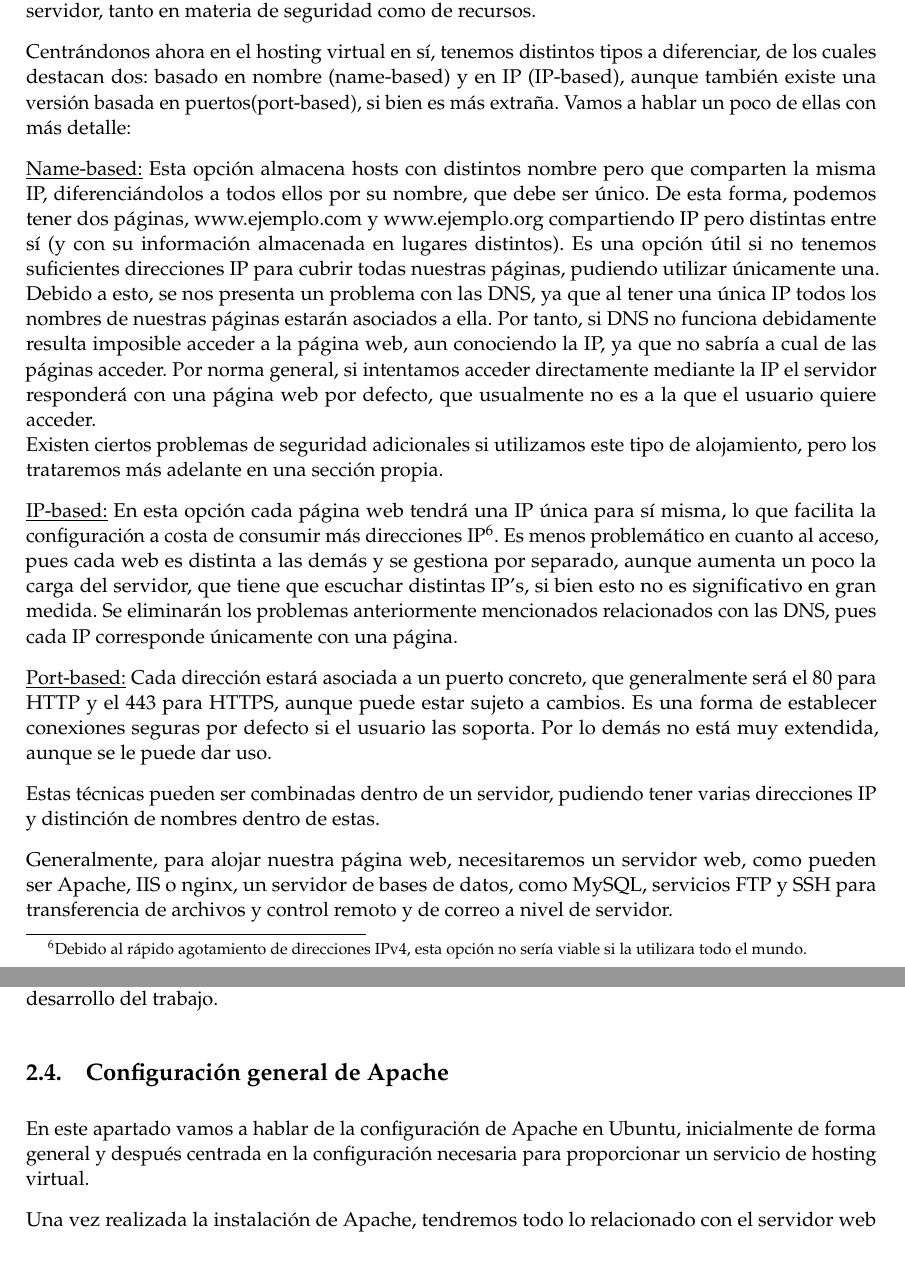
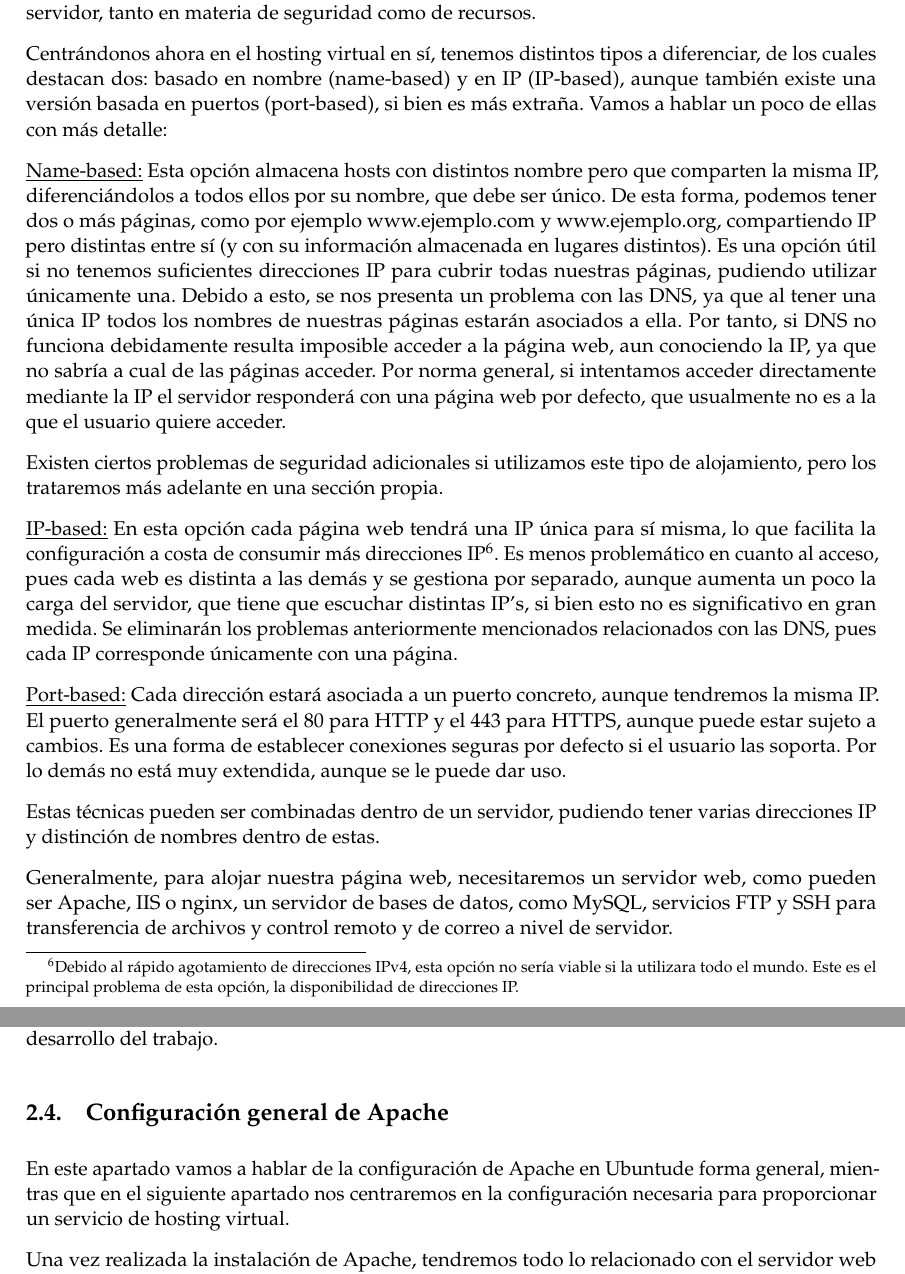
Before and after one commit to JCEntrena/virtualhosting, a LaTeX document (trabajo.tex): two parts of pages 4 and 5 of 11, joined at a grey line, cut so that both start at the same text. Compiled offline with pdfLaTeX.

Commit message:
Commit final.

```diff
--- a/trabajo.tex
+++ b/trabajo.tex
@@ -155,20 +155,19 @@ La nube es bastante joven aun, por lo que le queda un desarrollo importante a lo
 
 \subsection{Virtual Hosting}
 
-El concepto de Virtual Hosting se refiere al método para alojar múltiples dominios en un único servidor, lo que permite a dicho servidor compartir su funcionalidad entre los distintos dominios, como por ejemplo la memoria o el procesador. Uno de sus principales usos es el almacenamiento web compartido, un servicio donde cada sitio web ocupa una parte del servidor, que está contectado a internet. Es la forma de almacenamiento más económica, pues permite a todo aquel que quiera tener una página web alojarla a un precio mucho más barato que si tuviera que alquilar un servidor completo, ya que se reparten los gastos de mantenimiento y alquiler del servidor entre todos los usuarios.
-
-Gracias a esto también se permite un mayor aprovechamiento de los servidores, los cuales tienen cada vez más capacidad de cómputo y podrían quedar desaprovechados si únicamente alojasen una web.
+El concepto de Virtual Hosting se refiere al método para alojar múltiples dominios en un único servidor, lo que permite a dicho servidor compartir su funcionalidad entre los distintos dominios, como por ejemplo la memoria o el procesador. Uno de sus principales usos es el almacenamiento web compartido, un servicio donde cada sitio web ocupa una parte del servidor, que está contectado a internet. Es la forma de almacenamiento más económica, pues permite a todo aquel que quiera tener una página web alojarla a un precio mucho más barato que si tuviera que alquilar un servidor completo, ya que se reparten los gastos de mantenimiento y alquiler del servidor entre todos los usuarios. Gracias a esto también se permite un mayor aprovechamiento de los servidores, los cuales tienen cada vez más capacidad de cómputo y podrían quedar desaprovechados si únicamente alojasen una web.
 
 Sin embargo, no son todo ventajas en el hosting virtual. Debido al alojamiento compartido, es común que aparezcan fallos de seguridad, normalmente debidos a que el servidor tiene múltiples administradores independientes que trabajan con herramientas distintas, creando dificultades en el mantenimiento de los programas que se ejecutan en el servidor. Además, a causa del reparto de recursos, se crea una dependencia con los compañeros de servidor, ya que estos pueden sobrecargarlo, provocando una bajada en el rendimiento de nuestra propia web. En general, podemos decir que estamos fuertemente condicionados por lo que nuestros vecinos hagan en el servidor, tanto en materia de seguridad como de recursos.
 
-Centrándonos ahora en el hosting virtual en sí, tenemos distintos tipos a diferenciar, de los cuales destacan dos: basado en nombre (name-based) y en IP (IP-based), aunque también existe una versión basada en puertos(port-based), si bien es más extraña. Vamos a hablar un poco de ellas con más detalle:
+Centrándonos ahora en el hosting virtual en sí, tenemos distintos tipos a diferenciar, de los cuales destacan dos: basado en nombre (name-based) y en IP (IP-based), aunque también existe una versión basada en puertos (port-based), si bien es más extraña. Vamos a hablar un poco de ellas con más detalle:
 
-\underline{Name-based:} Esta opción almacena hosts con distintos nombre pero que comparten la misma IP, diferenciándolos a todos ellos por su nombre, que debe ser único. De esta forma, podemos tener dos páginas, www.ejemplo.com y www.ejemplo.org compartiendo IP pero distintas entre sí (y con su información almacenada en lugares distintos). Es una opción útil si no tenemos suficientes direcciones IP para cubrir todas nuestras páginas, pudiendo utilizar únicamente una. Debido a esto, se nos presenta un problema con las DNS, ya que al tener una única IP todos los nombres de nuestras páginas estarán asociados a ella. Por tanto, si DNS no funciona debidamente resulta imposible acceder a la página web, aun conociendo la IP, ya que no sabría a cual de las páginas acceder. Por norma general, si intentamos acceder directamente mediante la IP el servidor responderá con una página web por defecto, que usualmente no es a la que el usuario quiere acceder. \\
+\underline{Name-based:} Esta opción almacena hosts con distintos nombre pero que comparten la misma IP, diferenciándolos a todos ellos por su nombre, que debe ser único. De esta forma, podemos tener dos o más páginas, como por ejemplo www.ejemplo.com y www.ejemplo.org, compartiendo IP pero distintas entre sí (y con su información almacenada en lugares distintos). Es una opción útil si no tenemos suficientes direcciones IP para cubrir todas nuestras páginas, pudiendo utilizar únicamente una. Debido a esto, se nos presenta un problema con las DNS, ya que al tener una única IP todos los nombres de nuestras páginas estarán asociados a ella. Por tanto, si DNS no funciona debidamente resulta imposible acceder a la página web, aun conociendo la IP, ya que no sabría a cual de las páginas acceder. Por norma general, si intentamos acceder directamente mediante la IP el servidor responderá con una página web por defecto, que usualmente no es a la que el usuario quiere acceder.
+
 Existen ciertos problemas de seguridad adicionales si utilizamos este tipo de alojamiento, pero los trataremos más adelante en una sección propia.
 
-\underline{IP-based:} En esta opción cada página web tendrá una IP única para sí misma, lo que facilita la configuración a costa de consumir más direcciones IP\footnote{Debido al rápido agotamiento de direcciones IPv4, esta opción no sería viable si la utilizara todo el mundo.}. Es menos problemático en cuanto al acceso, pues cada web es distinta a las demás y se gestiona por separado, aunque aumenta un poco la carga del servidor, que tiene que escuchar distintas IP's, si bien esto no es significativo en gran medida. Se eliminarán los problemas anteriormente mencionados relacionados con las DNS, pues cada IP corresponde únicamente con una página.
+\underline{IP-based:} En esta opción cada página web tendrá una IP única para sí misma, lo que facilita la configuración a costa de consumir más direcciones IP\footnote{Debido al rápido agotamiento de direcciones IPv4, esta opción no sería viable si la utilizara todo el mundo. Este es el principal problema de esta opción, la disponibilidad de direcciones IP.}. Es menos problemático en cuanto al acceso, pues cada web es distinta a las demás y se gestiona por separado, aunque aumenta un poco la carga del servidor, que tiene que escuchar distintas IP's, si bien esto no es significativo en gran medida. Se eliminarán los problemas anteriormente mencionados relacionados con las DNS, pues cada IP corresponde únicamente con una página.
 
-\underline{Port-based:} Cada dirección estará asociada a un puerto concreto, que generalmente será el 80 para HTTP y el 443 para HTTPS, aunque puede estar sujeto a cambios. Es una forma de establecer conexiones seguras por defecto si el usuario las soporta. Por lo demás no está muy extendida, aunque se le puede dar uso.
+\underline{Port-based:} Cada dirección estará asociada a un puerto concreto, aunque tendremos la misma IP. El puerto generalmente será el 80 para HTTP y el 443 para HTTPS, aunque puede estar sujeto a cambios. Es una forma de establecer conexiones seguras por defecto si el usuario las soporta. Por lo demás no está muy extendida, aunque se le puede dar uso.
 
 Estas técnicas pueden ser combinadas dentro de un servidor, pudiendo tener varias direcciones IP y distinción de nombres dentro de estas.
 
@@ -189,7 +188,7 @@ En el desarrollo de este trabajo trabajaremos con Apache instalado en Ubuntu 14.
 % La parte importante del trabajo. Virtual Hosting en Apache. Comentar que no se pueden hacer experimentos a gran escala pues conllevaría alquilar un servidor, crear una web y monitorizarla.
 % % % % % % % % % % % % % % % % % % % % % % % % % % % % % % % % %
 
-En este apartado vamos a hablar de la configuración de Apache en Ubuntu, inicialmente de forma general y después centrada en la configuración necesaria para proporcionar un servicio de hosting virtual.
+En este apartado vamos a hablar de la configuración de Apache en Ubuntude forma general, mientras que en el siguiente apartado nos centraremos en la configuración necesaria para proporcionar un servicio de hosting virtual.
 
 Una vez realizada la instalación de Apache, tendremos todo lo relacionado con el servidor web en el directorio /etc/apache2. Aquí será donde tengamos todos los archivos de configuración de Apache, como por ejemplo apache2.conf o ports.conf. Cada archivo es relativo a una característica del servidor, y deberemos modificarlos para obtener los resultados que buscamos.
 
```
Also changed, not shown: trabajo.tex (6 more changed lines).
